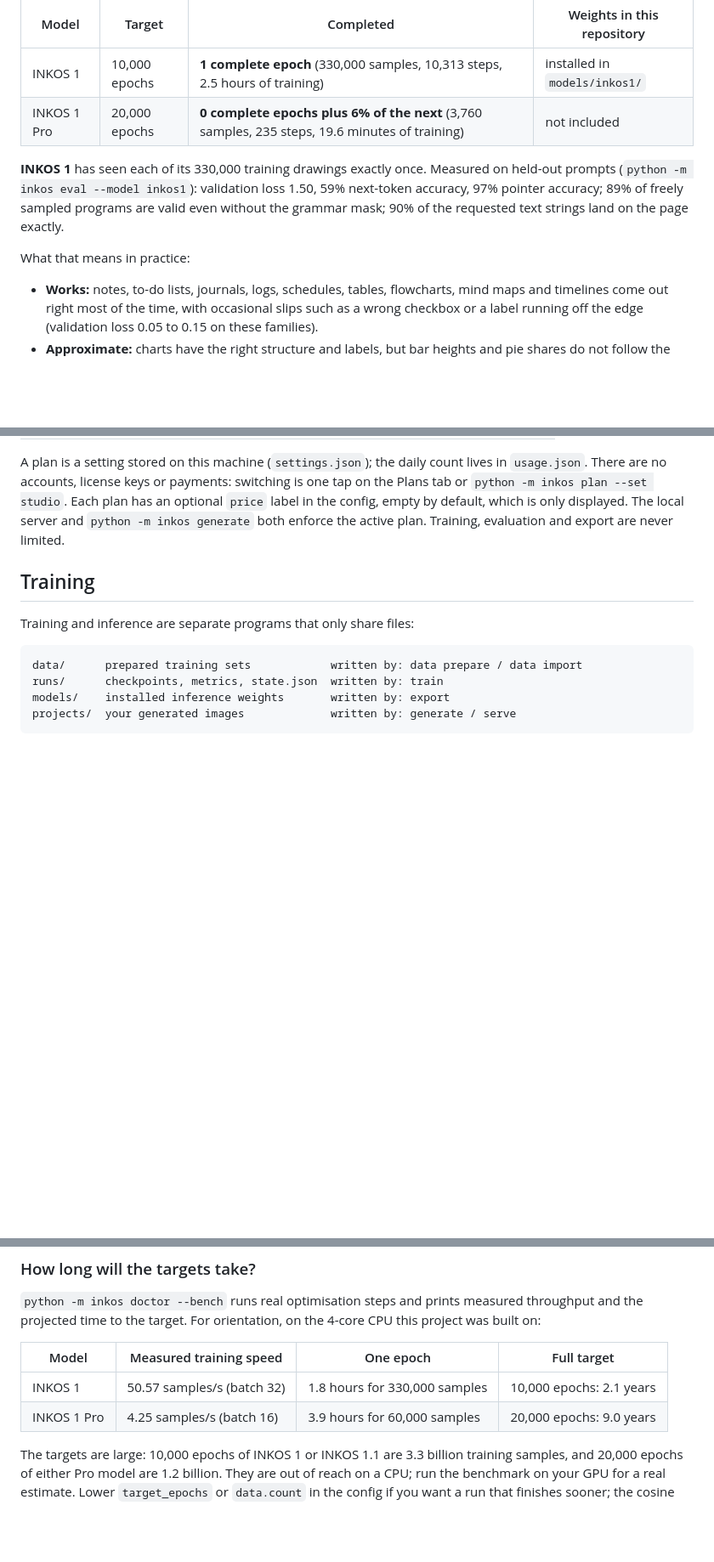
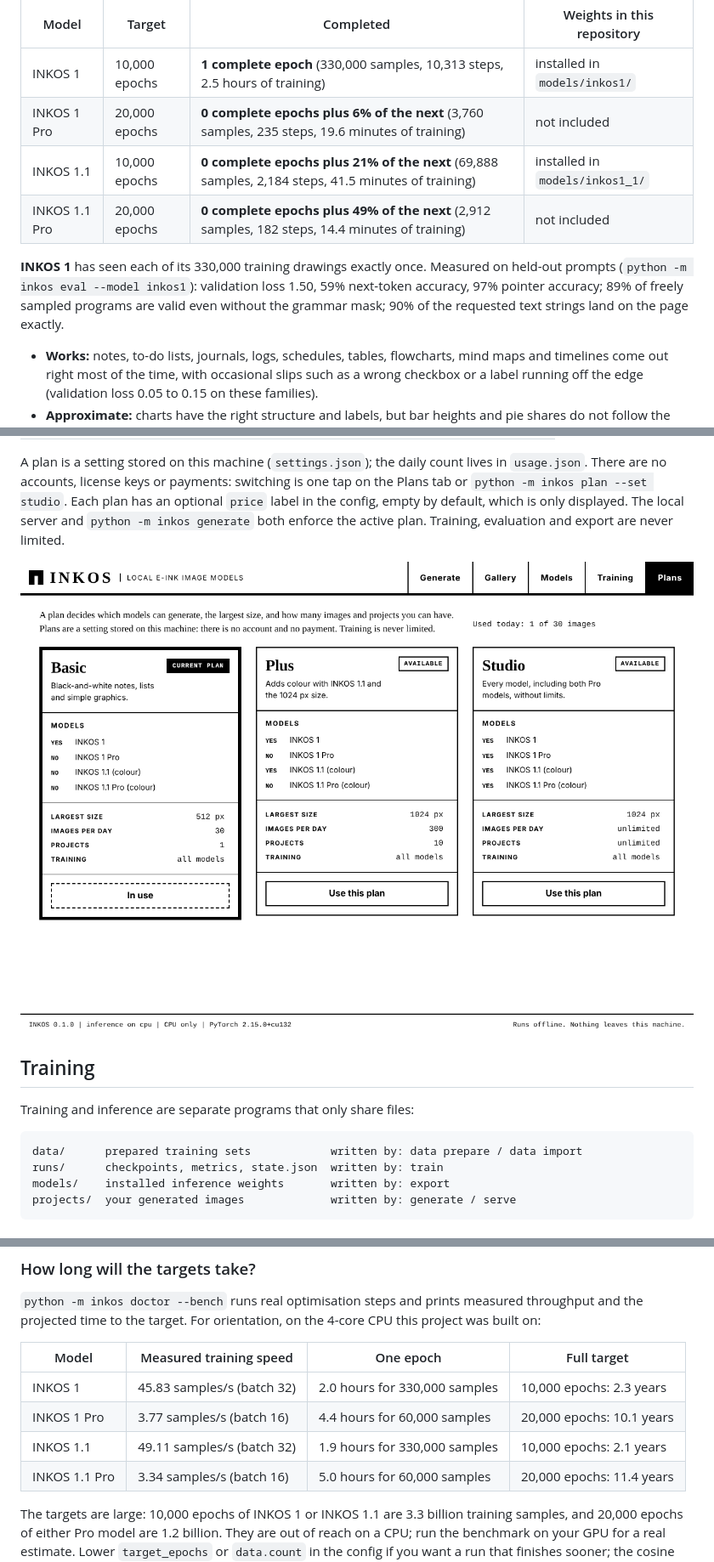
Before and after one commit to sunela-tech/kivo-ai, a Markdown page: README.md, 3 parts joined by grey strips. Shown at 85% size. Drawn GitHub-style; pictures changed too: docs/interface-plans.png (added); blank space fills up the shorter version.

```diff
--- a/README.md
+++ b/README.md
@@ -33,10 +33,10 @@ trainer's status files:
 | --- | --- | --- | --- |
 | INKOS 1 | 10,000 epochs | **1 complete epoch** (330,000 samples, 10,313 steps, 2.5 hours of training) | installed in `models/inkos1/` |
 | INKOS 1 Pro | 20,000 epochs | **0 complete epochs plus 6% of the next** (3,760 samples, 235 steps, 19.6 minutes of training) | not included |
+| INKOS 1.1 | 10,000 epochs | **0 complete epochs plus 21% of the next** (69,888 samples, 2,184 steps, 41.5 minutes of training) | installed in `models/inkos1_1/` |
+| INKOS 1.1 Pro | 20,000 epochs | **0 complete epochs plus 49% of the next** (2,912 samples, 182 steps, 14.4 minutes of training) | not included |
 
 **INKOS 1** has seen each of its 330,000 training drawings exactly once. Measured on held-out prompts (`python -m inkos eval --model inkos1`): validation loss 1.50, 59% next-token accuracy, 97% pointer accuracy; 89% of freely sampled programs are valid even without the grammar mask; 90% of the requested text strings land on the page exactly.
-
-What that means in practice:
 
 * **Works:** notes, to-do lists, journals, logs, schedules, tables, flowcharts, mind maps and timelines come out right most of the time, with occasional slips such as a wrong checkbox or a label running off the edge (validation loss 0.05 to 0.15 on these families).
 * **Approximate:** charts have the right structure and labels, but bar heights and pie shares do not follow the numbers yet (mean bar-height error 32 of 128 grid units in the evaluation sample).
@@ -105,6 +119,8 @@ Each plan has an optional `price` label in the config, empty by default,
 which is only displayed. The local server and `python -m inkos generate`
 both enforce the active plan. Training, evaluation and export are never
 limited.
+
+![The Plans tab](docs/interface-plans.png)
 
 ## Training
 
@@ -208,8 +224,10 @@ on the 4-core CPU this project was built on:
 <!-- BENCH:BEGIN -->
 | Model | Measured training speed | One epoch | Full target |
 | --- | --- | --- | --- |
-| INKOS 1 | 50.57 samples/s (batch 32) | 1.8 hours for 330,000 samples | 10,000 epochs: 2.1 years |
-| INKOS 1 Pro | 4.25 samples/s (batch 16) | 3.9 hours for 60,000 samples | 20,000 epochs: 9.0 years |
+| INKOS 1 | 45.83 samples/s (batch 32) | 2.0 hours for 330,000 samples | 10,000 epochs: 2.3 years |
+| INKOS 1 Pro | 3.77 samples/s (batch 16) | 4.4 hours for 60,000 samples | 20,000 epochs: 10.1 years |
+| INKOS 1.1 | 49.11 samples/s (batch 32) | 1.9 hours for 330,000 samples | 10,000 epochs: 2.1 years |
+| INKOS 1.1 Pro | 3.34 samples/s (batch 16) | 5.0 hours for 60,000 samples | 20,000 epochs: 11.4 years |
 <!-- BENCH:END -->
 
 The targets are large: 10,000 epochs of INKOS 1 or INKOS 1.1 are 3.3 billion
```
Also changed, not shown: other parts of README.md (+16 -2 lines), docs/interface-generate.png, docs/interface-models.png, docs/interface-phone.png, 1 other file.
